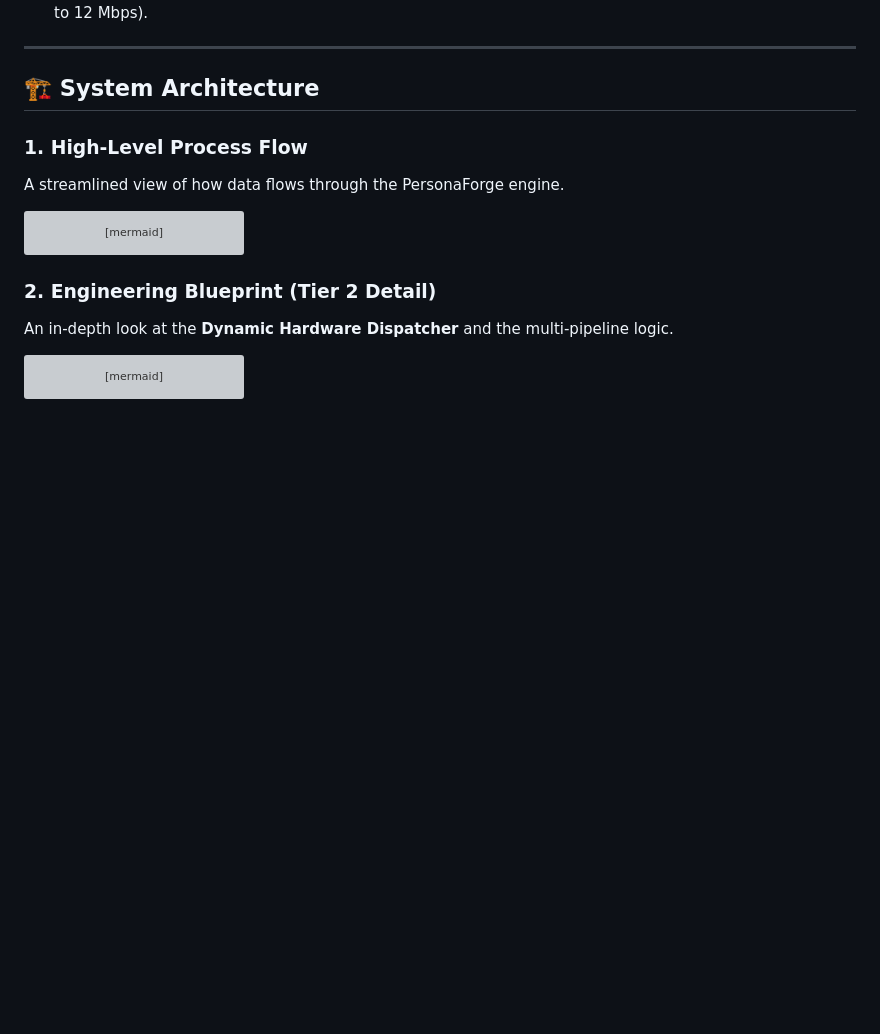
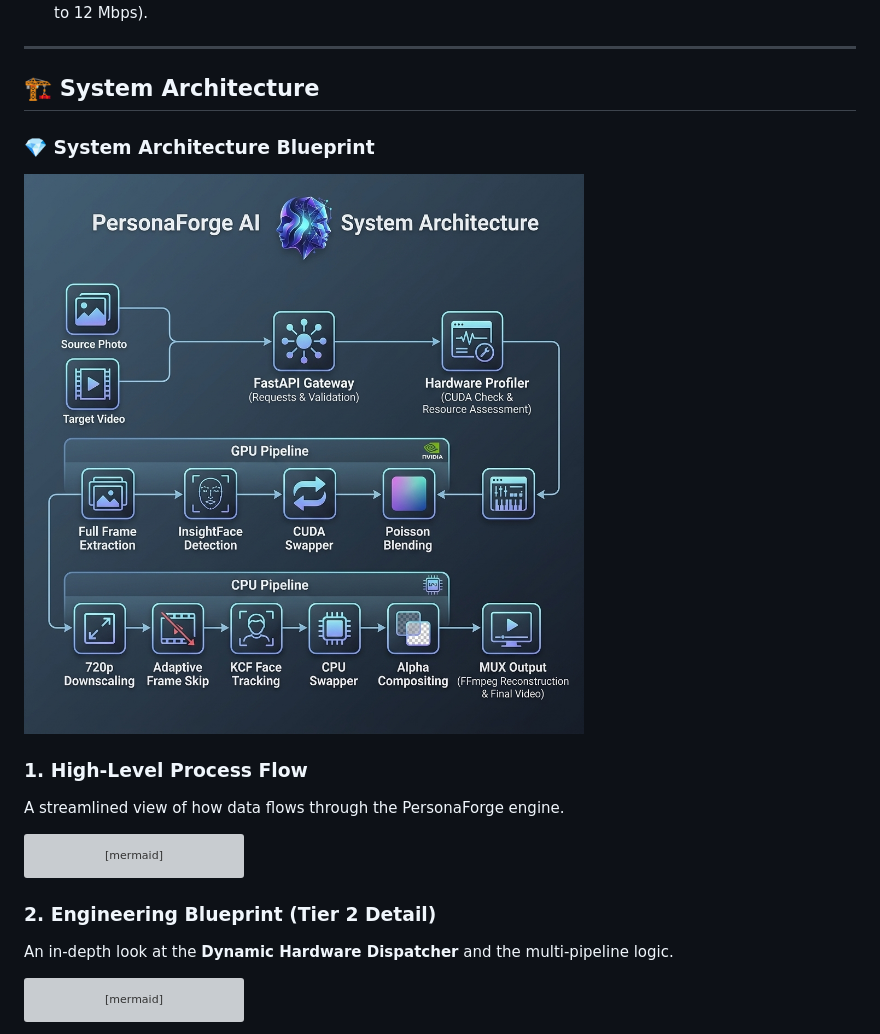
Before and after one commit to himanshu-jadhav108/PersonaForge-AI, a Markdown page: README.md, the part around the change. GitHub-like rendering; pictures changed too: static/assets/personaforge_architecture_diagram.png (added); blank space fills up the shorter version; grey boxes are pictures that could not be loaded.

Commit message:
docs: add premium dark-mode system architecture diagram with logo

```diff
--- a/README.md
+++ b/README.md
@@ -40,6 +40,9 @@ PersonaForge is engineered to provide a seamless transition from initial concept
 ---
 
 ## 🏗️ System Architecture
+
+### 💎 System Architecture Blueprint
+![PersonaForge AI Architecture Diagram](static/assets/personaforge_architecture_diagram.png)
 
 ### 1. High-Level Process Flow
 
```
